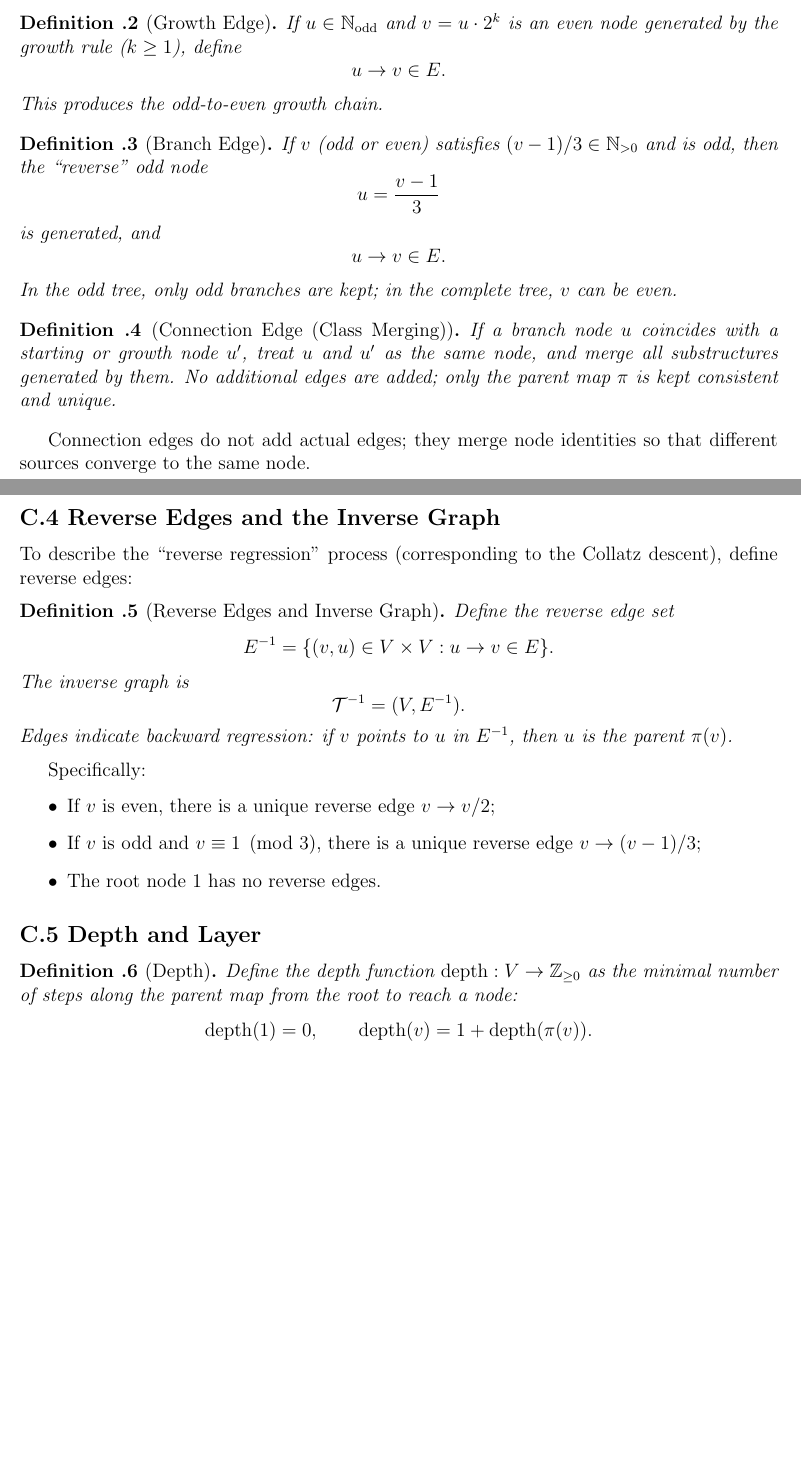
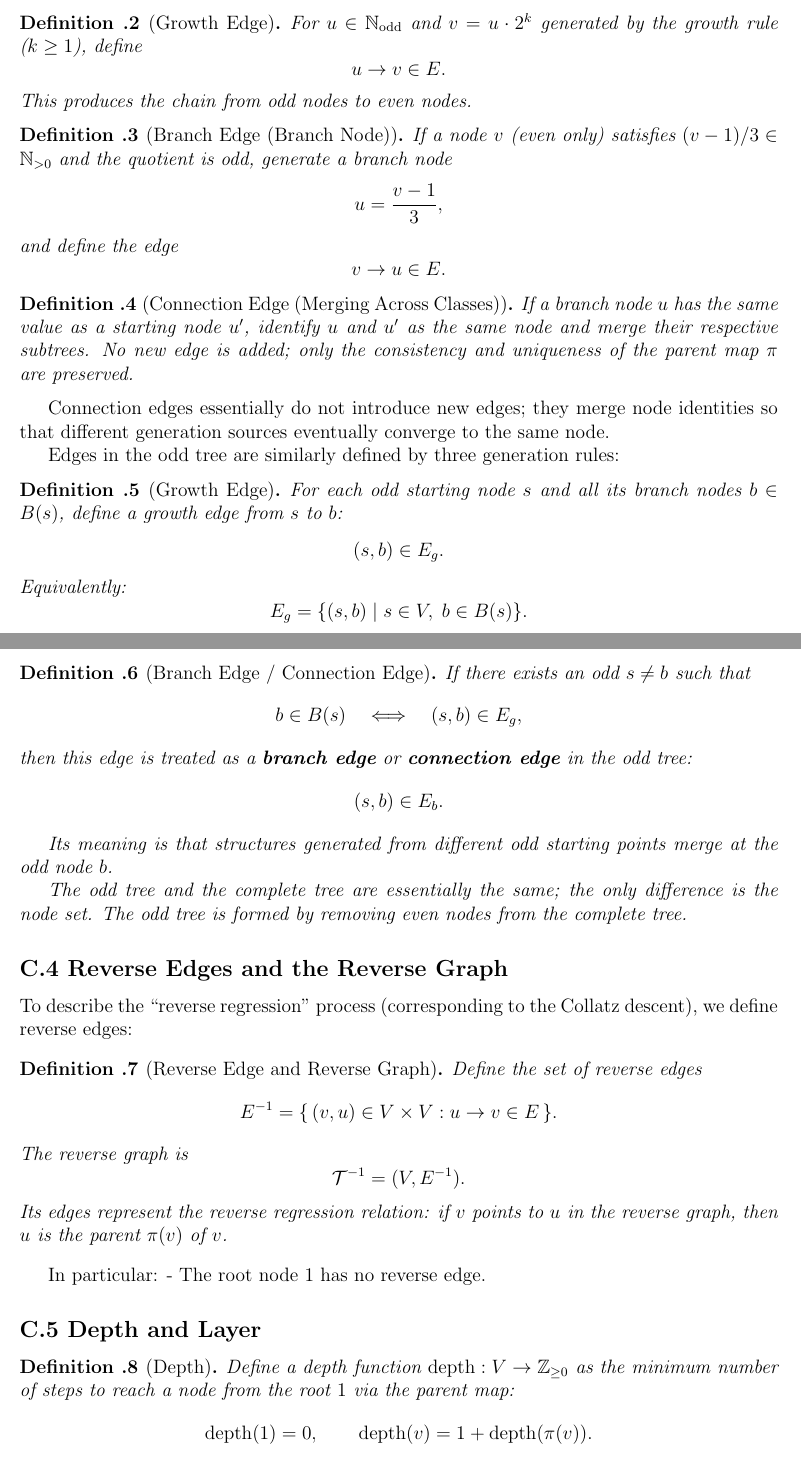
Before and after one commit to rsln78/collatz-tree-model, a LaTeX paper (Tree Model Construction Based on Multi-Start Growth and Node Merging, and Its Convergence Analysis Under the Collatz Mapping.tex): two parts of pages 51 and 52 of 52 before the commit and two parts of pages 51 and 52 of 53 after it, joined at a grey line, cut so that both start at the same text, the shorter picture padded with empty space. Compiled offline with pdfLaTeX.

Commit message:
Add files via upload

```diff
--- a/Tree Model Construction Based on Multi-Start Growth and Node Merging, and Its Convergence Analysis Under the Collatz Mapping.tex
+++ b/Tree Model Construction Based on Multi-Start Growth and Node Merging, and Its Convergence Analysis Under the Collatz Mapping.tex
@@ -2376,70 +2373,89 @@
 
 	\begin{definition}[Growth Edge]
 		\label{def:growth-edge}
-		If $u\in \mathbb{N}_{\mathrm{odd}}$ and $v=u\cdot 2^k$ is an even node generated by the growth rule ($k\ge1$), define
+		For $u\in \mathbb{N}_{\mathrm{odd}}$ and $v=u\cdot 2^k$ generated by the growth rule ($k\ge1$), define
 		\[
 		u\to v \in E.
 		\]
-		This produces the odd-to-even growth chain.
+		This produces the chain from odd nodes to even nodes.
 	\end{definition}
 
-	\begin{definition}[Branch Edge]
+	\begin{definition}[Branch Edge (Branch Node)]
 		\label{def:branch-edge}
-		If $v$ (odd or even) satisfies $(v-1)/3\in \mathbb{N}_{>0}$ and is odd, then the “reverse” odd node
-		\[
-		u = \frac{v-1}{3}
-		\]
-		is generated, and
-		\[
-		u\to v \in E.
-		\]
-		In the odd tree, only odd branches are kept; in the complete tree, $v$ can be even.
+		If a node $v$ (even only) satisfies $(v-1)/3\in\mathbb{N}_{>0}$ and the quotient is odd, generate a branch node
+		\[
+		u=\frac{v-1}{3},
+		\]
+		and define the edge
+		\[
+		v\to u \in E.
+		\]
 	\end{definition}
 
-	\begin{definition}[Connection Edge (Class Merging)]
+	\begin{definition}[Connection Edge (Merging Across Classes)]
 		\label{def:connect-edge}
-		If a branch node $u$ coincides with a starting or growth node $u'$, treat $u$ and $u'$ as the same node,
-		and merge all substructures generated by them.
-		No additional edges are added; only the parent map $\pi$ is kept consistent and unique.
+		If a branch node $u$ has the same value as a starting node $u'$, identify $u$ and $u'$ as the same node and merge their respective subtrees. No new edge is added; only the consistency and uniqueness of the parent map $\pi$ are preserved.
 	\end{definition}
 
-	Connection edges do not add actual edges; they merge node identities so that different sources converge to the same node.
-
-	\subsection*{C.4 Reverse Edges and the Inverse Graph}
-
-	To describe the “reverse regression” process (corresponding to the Collatz descent), define reverse edges:
-
-	\begin{definition}[Reverse Edges and Inverse Graph]
-		Define the reverse edge set
-		\[
-		E^{-1} = \{(v,u) \in V\times V : u\to v \in E\}.
-		\]
-		The inverse graph is
+	Connection edges essentially do not introduce new edges; they merge node identities so that different generation sources eventually converge to the same node.
+
+	Edges in the odd tree are similarly defined by three generation rules:
+
+	\begin{definition}[Growth Edge]
+		For each odd starting node $s$ and all its branch nodes $b\in B(s)$, define a growth edge from $s$ to $b$:
+		\[
+		(s,b)\in E_g.
+		\]
+		Equivalently:
+		\[
+		E_g = \{(s,b) \mid s \in V,\; b \in B(s)\}.
+		\]
+	\end{definition}
+
+	\begin{definition}[Branch Edge / Connection Edge]
+		\label{def:branch-edge}
+		If there exists an odd $s\ne b$ such that
+		\[
+		b\in B(s) \quad \Longleftrightarrow \quad (s,b)\in E_g,
+		\]
+		then this edge is treated as a \textbf{branch edge} or \textbf{connection edge} in the odd tree:
+		\[
+		(s,b)\in E_b.
+		\]
+
+		Its meaning is that structures generated from different odd starting points merge at the odd node $b$.
+
+		The odd tree and the complete tree are essentially the same; the only difference is the node set. The odd tree is formed by removing even nodes from the complete tree.
+	\end{definition}
+
+	\subsection*{C.4 Reverse Edges and the Reverse Graph}
+
+	To describe the “reverse regression” process (corresponding to the Collatz descent), we define reverse edges:
+
+	\begin{definition}[Reverse Edge and Reverse Graph]
+		Define the set of reverse edges
+		\[
+		E^{-1} = \{\, (v,u) \in V\times V : u \to v \in E\,\}.
+		\]
+		The reverse graph is
 		\[
 		\mathcal{T}^{-1} = (V,E^{-1}).
 		\]
-		Edges indicate backward regression: if $v$ points to $u$ in $E^{-1}$, then $u$ is the parent $\pi(v)$.
+		Its edges represent the reverse regression relation: if $v$ points to $u$ in the reverse graph, then $u$ is the parent $\pi(v)$ of $v$.
 	\end{definition}
 
-	Specifically:
-
-	\begin{itemize}
-		\item If $v$ is even, there is a unique reverse edge $v\to v/2$;
-		\item If $v$ is odd and $v\equiv 1 \pmod 3$, there is a unique reverse edge $v\to (v-1)/3$;
-		\item The root node $1$ has no reverse edges.
-	\end{itemize}
+	In particular:
+	- The root node $1$ has no reverse edge.
 
 	\subsection*{C.5 Depth and Layer}
 
 	\begin{definition}[Depth]
-		Define the depth function $\mathrm{depth}:V\to\mathbb{Z}_{\ge0}$ as the minimal number of steps along the parent map from the root to reach a node:
-		\[
-		\mathrm{depth}(1)=0, \qquad
+		Define a depth function $\mathrm{depth}: V \to \mathbb{Z}_{\ge 0}$ as the minimum number of steps to reach a node from the root $1$ via the parent map:
+		\[
+		\mathrm{depth}(1)=0,\qquad
 		\mathrm{depth}(v) = 1 + \mathrm{depth}(\pi(v)).
 		\]
 	\end{definition}
 
 	\begin{definition}[Layer]
-		The $k$-th layer is
-		\[
-		L_k = \{ v\in V : \mathrm{depth}(v) = k \}.
+		The $k$-th layer is defined as
```
Also changed, not shown: 基于多起点生长和节点合并的树模型构建及其在考拉兹映射下的收敛性分析.tex (+41 -16 lines), Tree Model Construction Based on Multi-Start Growth and Node Merging, and Its Convergence Analysis Under the Collatz Mapping.pdf, 基于多起点生长和节点合并的树模型构建及其在考拉兹映射下的收敛性分析.pdf, Tree Model Construction Based on Multi-Start Growth and Node Merging, and Its Convergence Analysis Under the Collatz Mapping.tex (54 more changed lines).
